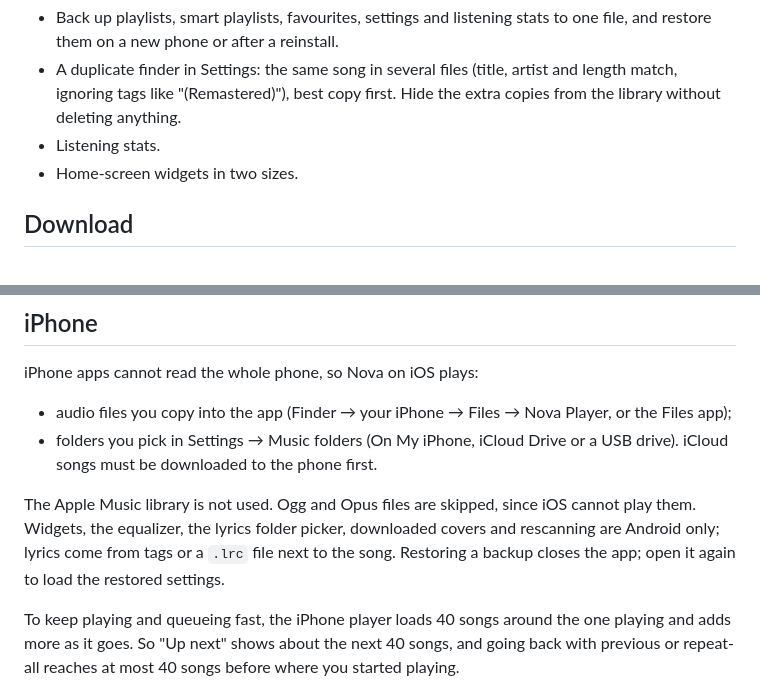
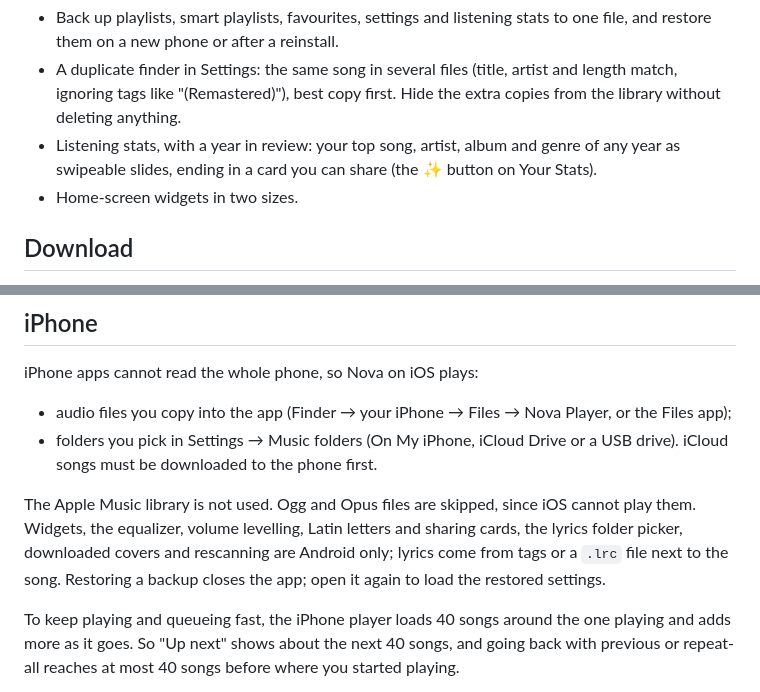
Before and after one commit to HarshaanNiles010/nova_player, a Markdown page: README.md, 2 parts joined by grey strips. Drawn GitHub-style.

Commit message:
Document the year in review
Co-Authored-By: Claude Opus 5.5 <noreply@anthropic.com>

```diff
--- a/README.md
+++ b/README.md
@@ -59,7 +59,7 @@ This is a vibe coded app made for myself. If you want to use the code to make yo
 **Also**
 - Back up playlists, smart playlists, favourites, settings and listening stats to one file, and restore them on a new phone or after a reinstall.
 - A duplicate finder in Settings: the same song in several files (title, artist and length match, ignoring tags like "(Remastered)"), best copy first. Hide the extra copies from the library without deleting anything.
-- Listening stats.
+- Listening stats, with a year in review: your top song, artist, album and genre of any year as swipeable slides, ending in a card you can share (the ✨ button on Your Stats).
 - Home-screen widgets in two sizes.
 
 ## Download
@@ -88,7 +88,7 @@ iPhone apps cannot read the whole phone, so Nova on iOS plays:
 - audio files you copy into the app (Finder → your iPhone → Files → Nova Player, or the Files app);
 - folders you pick in Settings → Music folders (On My iPhone, iCloud Drive or a USB drive). iCloud songs must be downloaded to the phone first.
 
-The Apple Music library is not used. Ogg and Opus files are skipped, since iOS cannot play them. Widgets, the equalizer, the lyrics folder picker, downloaded covers and rescanning are Android only; lyrics come from tags or a `.lrc` file next to the song. Restoring a backup closes the app; open it again to load the restored settings.
+The Apple Music library is not used. Ogg and Opus files are skipped, since iOS cannot play them. Widgets, the equalizer, volume levelling, Latin letters and sharing cards, the lyrics folder picker, downloaded covers and rescanning are Android only; lyrics come from tags or a `.lrc` file next to the song. Restoring a backup closes the app; open it again to load the restored settings.
 
 To keep playing and queueing fast, the iPhone player loads 40 songs around the one playing and adds more as it goes. So "Up next" shows about the next 40 songs, and going back with previous or repeat-all reaches at most 40 songs before where you started playing.
 
```
